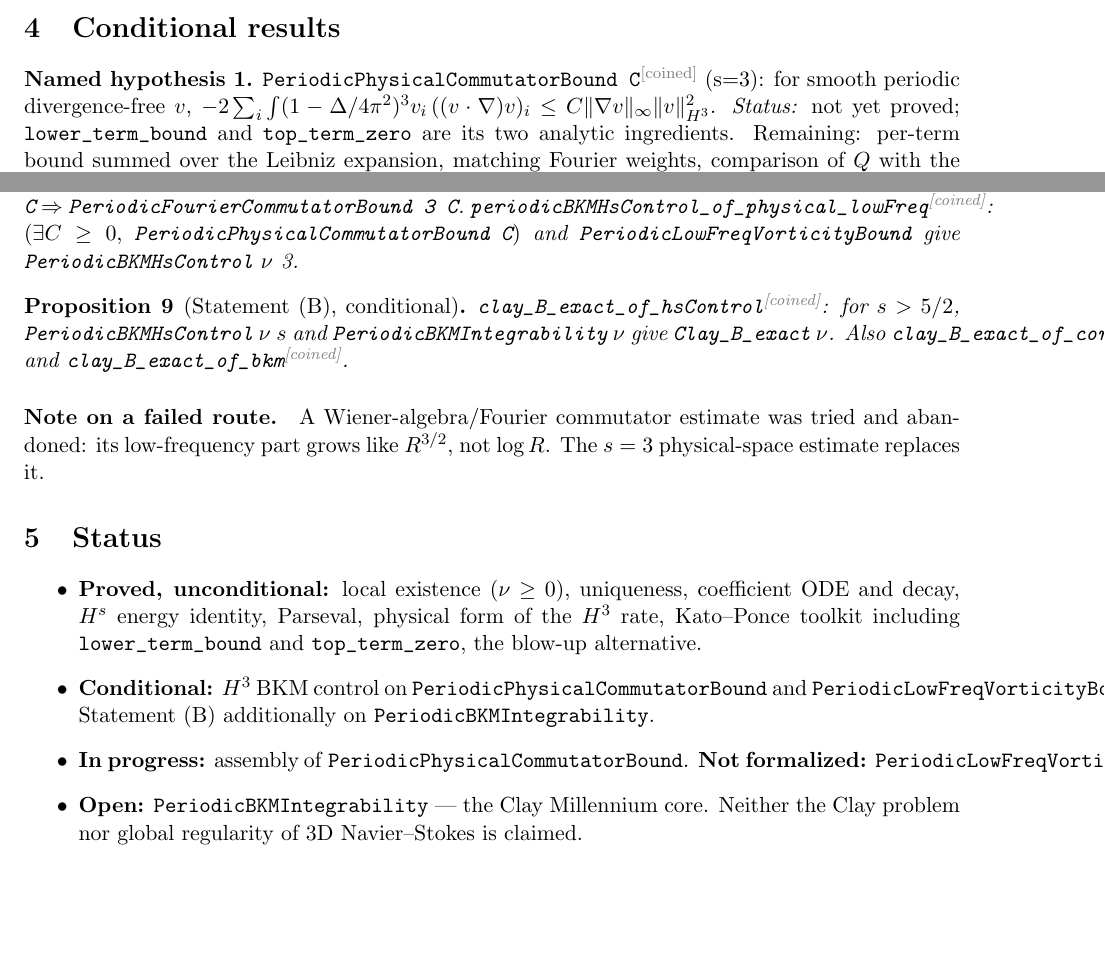
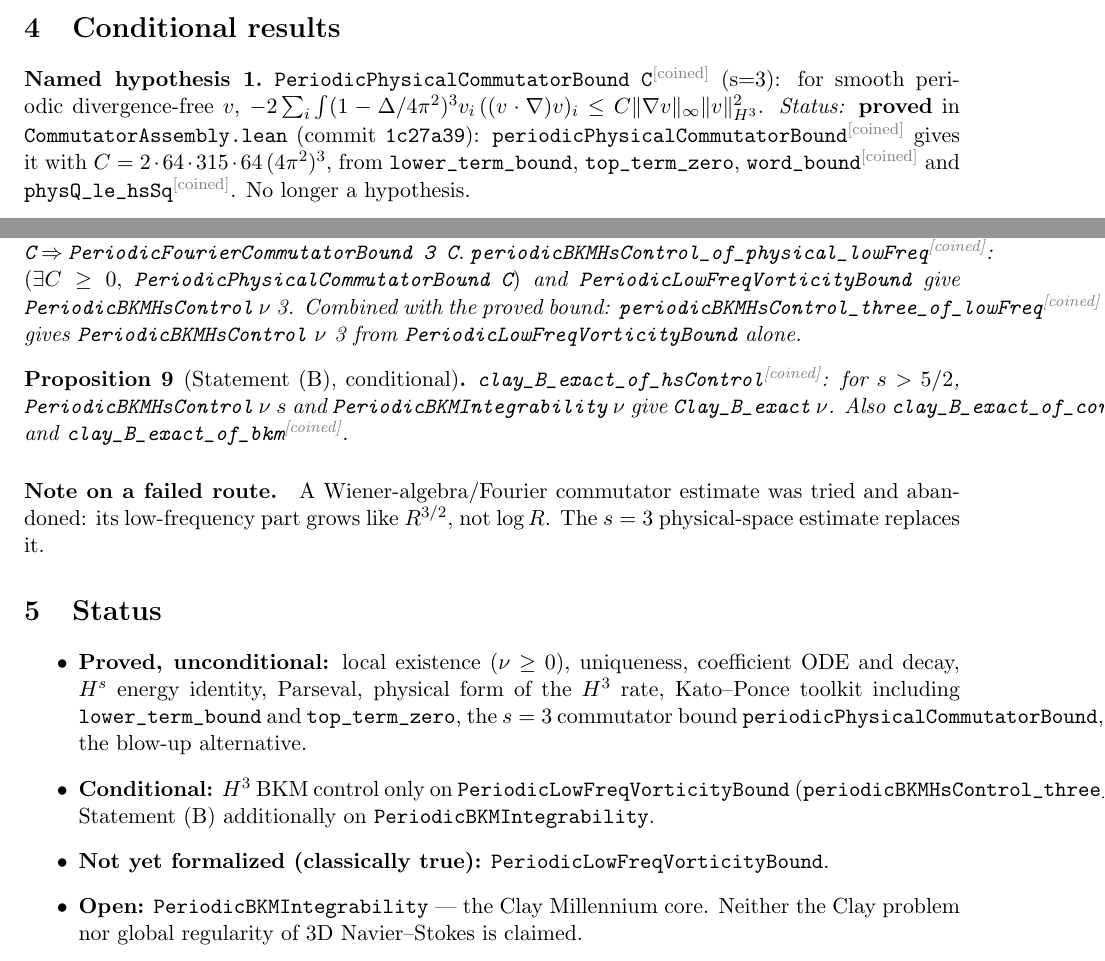
Before and after one commit to BenFrohman/periodic-ns-classical-continuation, a LaTeX paper (paper/periodic-ns-classical-continuation.tex): two parts of pages 2 and 3 of 3, joined at a grey line, cut so that both start at the same text, the shorter picture padded with empty space. Compiled offline with pdfLaTeX.

Commit message:
Paper: s = 3 commutator bound proved; H^3 control conditional only on PeriodicLowFreqVorticityBound

```diff
--- a/paper/periodic-ns-classical-continuation.tex
+++ b/paper/periodic-ns-classical-continuation.tex
@@ -10,7 +10,7 @@
 \theoremstyle{definition}\newtheorem{hyp}{Named hypothesis}
 \title{A Lean~4 Formalization of the Classical Continuation Chain for Periodic Navier--Stokes on $\mathbb{T}^3$: Energy Identity, $H^3$ Commutator Reduction and the BKM Route\\[4pt]\large Companion paper to \texttt{BenFrohman/periodic-ns-classical-continuation}}
 \author{Benjamin Stanley Frohman\\ORCID \href{https://orcid.org/0009-0006-7068-3718}{0009-0006-7068-3718}\\\texttt{frohmanbenjamin@gmail.com}}
-\date{Draft, 31 October 2026 (repository HEAD \texttt{df9dcf4})}
+\date{Draft, 31 October 2026 (repository HEAD \texttt{1c27a39})}
 \begin{document}\maketitle
 \begin{center}\fbox{\parbox{0.9\textwidth}{\textbf{Draft --- tracks build in progress.} This document reports exactly what the Lean development proves at the stated commit. It does \emph{not} solve the Clay Millennium problem, and does not prove global regularity of the 3D Navier--Stokes equations. The step \lean{PeriodicBKMIntegrability} is the open Clay core and remains an explicit hypothesis.}}\end{center}
 
@@ -88,7 +87,7 @@ $|\int D^L v_i\cdot D^{p_1}v_l\, D^{p_2}\partial_l v_i|\le 5\|\nabla v\|_\infty\
 \section{Conditional results}
 \begin{hyp}\lean{PeriodicPhysicalCommutatorBound C}\coined{} (s=3): for smooth periodic divergence-free $v$,
 $-2\sum_i\int (1-\Delta/4\pi^2)^3v_i\,((v\cdot\nabla)v)_i\le C\|\nabla v\|_\infty\|v\|_{H^3}^2$.
-\emph{Status:} not yet proved; \lean{lower_term_bound} and \lean{top_term_zero} are its two analytic ingredients. Remaining: per-term bound summed over the Leibniz expansion, matching Fourier weights, comparison of $Q$ with the $H^3$ norm, final assembly.\end{hyp}
+\emph{Status:} \textbf{proved} in \texttt{CommutatorAssembly.lean} (commit \texttt{1c27a39}): \lean{periodicPhysicalCommutatorBound}\coined{} gives it with $C=2\cdot64\cdot315\cdot64\,(4\pi^2)^3$, from \lean{lower_term_bound}, \lean{top_term_zero}, \lean{word_bound}\coined{} and \lean{physQ_le_hsSq}\coined. No longer a hypothesis.\end{hyp}
 \begin{hyp}\lean{PeriodicLowFreqVorticityBound}\coined: $\exists K\ge0$, $\forall R\ge2$, $\|V_R\nabla v\|_\infty\le K(1+\log R)\|\omega\|_\infty$.
 \emph{Status:} classically true (Littlewood--Paley/Calder\'on--Zygmund), not formalized.\end{hyp}
 \begin{hyp}\lean{PeriodicBKMIntegrability}~$\nu$ (from \texttt{fefferman-clay-navier-stokes}): $\int_0^T\|\omega\|_\infty<\infty$ on every finite interval of existence.
@@ -96,7 +95,7 @@ $-2\sum_i\int (1-\Delta/4\pi^2)^3v_i\,((v\cdot\nabla)v)_i\le C\|\nabla v\|_\inft
 
 \begin{proposition}
 \lean{periodicFourierCommutatorBound_of_physical}\coined: \lean{PeriodicPhysicalCommutatorBound C} $\Rightarrow$ \lean{PeriodicFourierCommutatorBound 3 C}.
-\lean{periodicBKMHsControl_of_physical_lowFreq}\coined: $(\exists C\ge0,$ \lean{PeriodicPhysicalCommutatorBound C}$)$ and \lean{PeriodicLowFreqVorticityBound} give \lean{PeriodicBKMHsControl}~$\nu$~3.
+\lean{periodicBKMHsControl_of_physical_lowFreq}\coined: $(\exists C\ge0,$ \lean{PeriodicPhysicalCommutatorBound C}$)$ and \lean{PeriodicLowFreqVorticityBound} give \lean{PeriodicBKMHsControl}~$\nu$~3. Combined with the proved bound: \lean{periodicBKMHsControl_three_of_lowFreq}\coined{} gives \lean{PeriodicBKMHsControl}~$\nu$~3 from \lean{PeriodicLowFreqVorticityBound} alone.
 \end{proposition}
 \begin{proposition}[Statement (B), conditional]
 \lean{clay_B_exact_of_hsControl}\coined: for $s>5/2$, \lean{PeriodicBKMHsControl}~$\nu\ s$ and \lean{PeriodicBKMIntegrability}~$\nu$ give \lean{Clay_B_exact}~$\nu$. Also \lean{clay_B_exact_of_corrected_route'}\coined{} and \lean{clay_B_exact_of_bkm}\coined.
@@ -105,9 +104,9 @@ $-2\sum_i\int (1-\Delta/4\pi^2)^3v_i\,((v\cdot\nabla)v)_i\le C\|\nabla v\|_\inft
 
 \section{Status}
 \begin{itemize}
-\item \textbf{Proved, unconditional:} local existence ($\nu\ge0$), uniqueness, coefficient ODE and decay, $H^s$ energy identity, Parseval, physical form of the $H^3$ rate, Kato--Ponce toolkit including \lean{lower_term_bound} and \lean{top_term_zero}, the blow-up alternative.
-\item \textbf{Conditional:} $H^3$ BKM control on \lean{PeriodicPhysicalCommutatorBound} and \lean{PeriodicLowFreqVorticityBound}; Statement~(B) additionally on \lean{PeriodicBKMIntegrability}.
-\item \textbf{In progress:} assembly of \lean{PeriodicPhysicalCommutatorBound}. \textbf{Not formalized:} \lean{PeriodicLowFreqVorticityBound}.
+\item \textbf{Proved, unconditional:} local existence ($\nu\ge0$), uniqueness, coefficient ODE and decay, $H^s$ energy identity, Parseval, physical form of the $H^3$ rate, Kato--Ponce toolkit including \lean{lower_term_bound} and \lean{top_term_zero}, the $s=3$ commutator bound \lean{periodicPhysicalCommutatorBound}, the blow-up alternative.
+\item \textbf{Conditional:} $H^3$ BKM control only on \lean{PeriodicLowFreqVorticityBound} (\lean{periodicBKMHsControl_three_of_lowFreq}); Statement~(B) additionally on \lean{PeriodicBKMIntegrability}.
+\item \textbf{Not yet formalized (classically true):} \lean{PeriodicLowFreqVorticityBound}.
 \item \textbf{Open:} \lean{PeriodicBKMIntegrability} --- the Clay Millennium core. Neither the Clay problem nor global regularity of 3D Navier--Stokes is claimed.
 \end{itemize}
 \section*{Reproducibility}
```
Also changed, not shown: paper/periodic-ns-classical-continuation.pdf, paper/periodic-ns-classical-continuation.tex (3 more changed lines).
